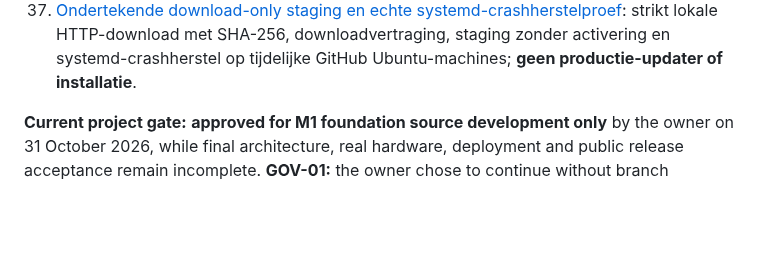
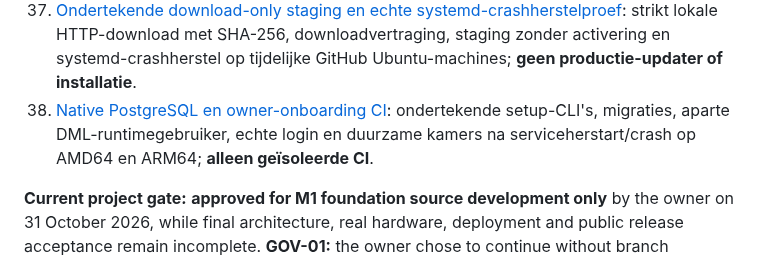
Before and after one commit to TheRoyalCaptain/Domyro, a Markdown page: README.md, the part around the change. Drawn GitHub-style; blank space fills up the shorter version.

Commit message:
docs(installer): report signed CLI, restricted PostgreSQL owner onboarding and systemd persistence tests

```diff
--- a/README.md
+++ b/README.md
@@ -86,6 +86,7 @@ Then open `http://127.0.0.1:8844` **on the same computer**. The experimental loc
 35. [Native servicemap- en procesproef](docs/NATIVE-SERVICE-REHEARSAL.md): een afgeschermde Ubuntu-mappenstructuur, een niet-geactiveerde systemd-unit, een los Node-proces met herstartproef en nieuwe handtekening-/bestandscontroles; **nog geen systemd-installatie**.
 36. [Vastgepinde afhankelijkheden en echte update-/rollbackproef](docs/NATIVE-DEPENDENCIES-AND-UPDATE-REHEARSAL.md): npm-lockfile en npm ci, native runtime-validatie, twee ondertekende versies met procesherstart, rollback en systemd-analyse; **D-53 gesloten**.
 37. [Ondertekende download-only staging en echte systemd-crashherstelproef](docs/SIGNED-DOWNLOAD-REHEARSAL.md): strikt lokale HTTP-download met SHA-256, downloadvertraging, staging zonder activering en systemd-crashherstel op tijdelijke GitHub Ubuntu-machines; **geen productie-updater of installatie**.
+38. [Native PostgreSQL en owner-onboarding CI](docs/NATIVE-POSTGRES-ONBOARDING-CI.md): ondertekende setup-CLI's, migraties, aparte DML-runtimegebruiker, echte login en duurzame kamers na serviceherstart/crash op AMD64 en ARM64; **alleen geïsoleerde CI**.
 
 **Current project gate:** **approved for M1 foundation source development only** by the owner on 31 October 2026, while final architecture, real hardware, deployment and public release acceptance remain incomplete. **GOV-01:** the owner chose to continue without branch protection for now, so other permitted accounts/apps could technically push directly.
 
```
